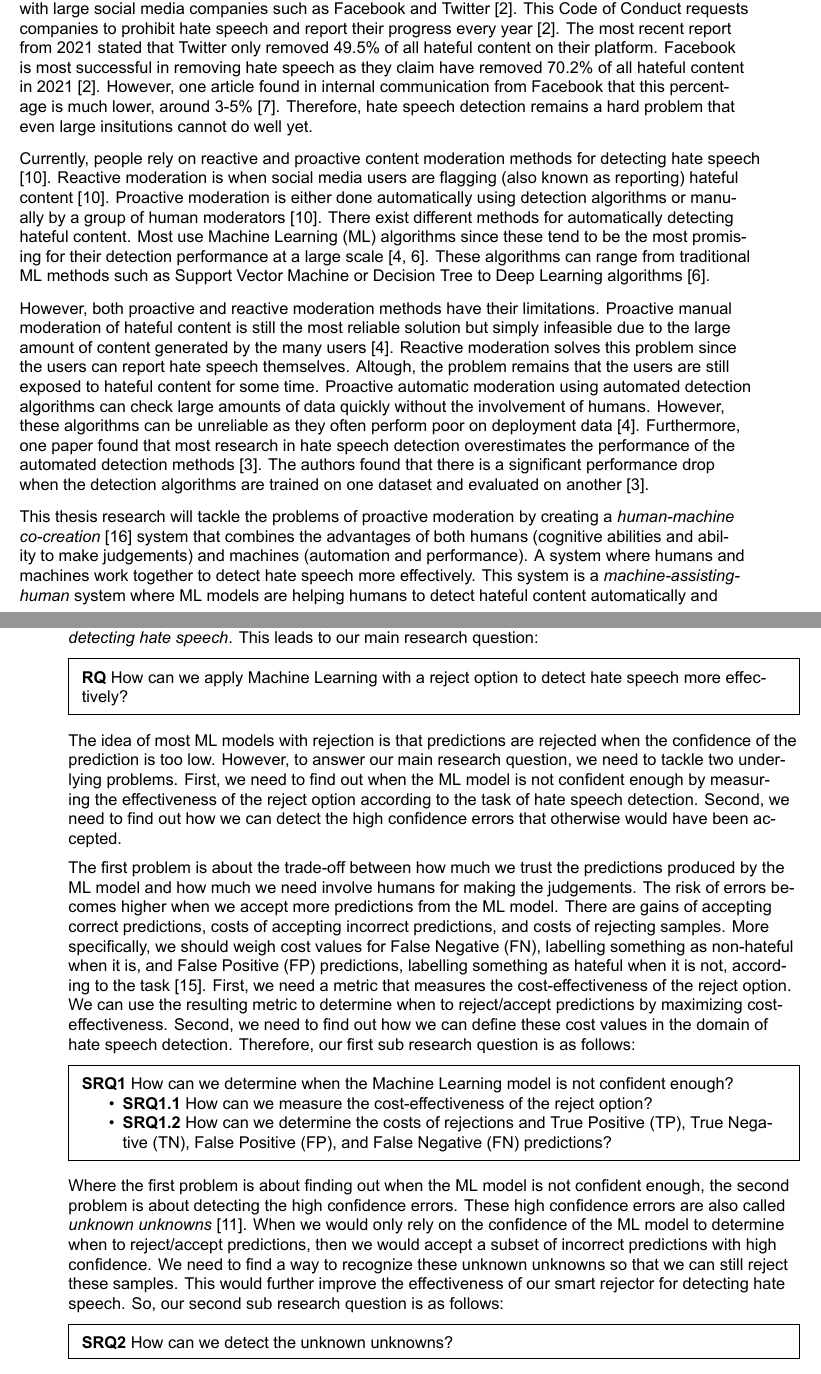
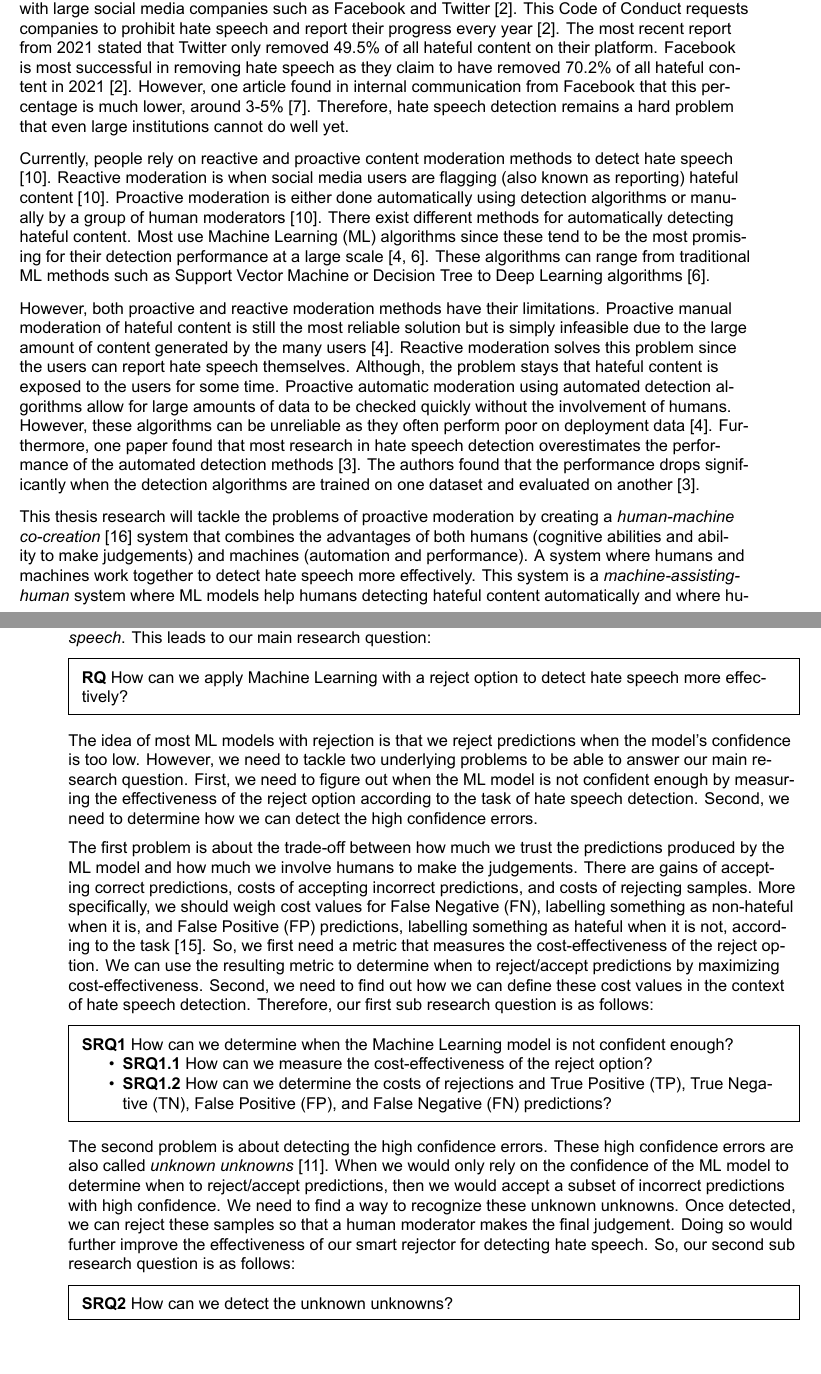
Before and after one commit to delftcrowd/smart_rejector_for_hate_speech, a LaTeX thesis (report/report.tex, which reads report/introduction.tex): two parts of pages 11 and 12 of 26, joined at a grey line, cut so that both start at the same text, the shorter picture padded with empty space. The pictures show the PDF file report/report.pdf that the author committed with the source.

Commit message:
Fix grammar

```diff
--- a/report/introduction.tex
+++ b/report/introduction.tex
@@ -15,3 +15,3 @@ Currently, people rely on reactive and proactive content moderation methods for
 
-However, both proactive and reactive moderation methods have their limitations. Proactive manual moderation of hateful content is still the most reliable solution but simply infeasible due to the large amount of content generated by the many users \cite{balayn2021automatic}. Reactive moderation solves this problem since the users can report hate speech themselves. Altough, the problem remains that the users are still exposed to hateful content for some time. Proactive automatic moderation using automated detection algorithms can check large amounts of data quickly without the involvement of humans. However, these algorithms can be unreliable as they often perform poor on deployment data \cite{balayn2021automatic}. Furthermore, one paper found that most research in hate speech detection overestimates the performance of the automated detection methods \cite{arango2019hate}. The authors found that there is a significant performance drop when the detection algorithms are trained on one dataset and evaluated on another \cite{arango2019hate}.
+However, both proactive and reactive moderation methods have their limitations. Proactive manual moderation of hateful content is still the most reliable solution but is simply infeasible due to the large amount of content generated by the many users \cite{balayn2021automatic}. Reactive moderation solves this problem since the users can report hate speech themselves. Although, the problem stays that hateful content is exposed to the users for some time. Proactive automatic moderation using automated detection algorithms allow for large amounts of data to be checked quickly without the involvement of humans. However, these algorithms can be unreliable as they often perform poor on deployment data \cite{balayn2021automatic}. Furthermore, one paper found that most research in hate speech detection overestimates the performance of the automated detection methods \cite{arango2019hate}. The authors found that the performance drops significantly when the detection algorithms are trained on one dataset and evaluated on another \cite{arango2019hate}.
 
@@ -25,9 +25,9 @@ This thesis research will tackle the problems of proactive moderation by creatin
 % How can we improve automated hate speech detection methods using ?
 % How can we apply Machine Learning with a reject option to detect hate speech more effectively/reliably ?
 
-The idea of most ML models with rejection is that predictions are rejected when the confidence of the prediction is too low. However, to answer our main research question, we need to tackle two underlying problems. First, we need to find out when the ML model is not confident enough by measuring the effectiveness of the reject option according to the task of hate speech detection. Second, we need to find out how we can detect the high confidence errors that otherwise would have been accepted.
+The idea of most ML models with rejection is that we reject predictions when the model's confidence is too low. However, we need to tackle two underlying problems to be able to answer our main research question. First, we need to figure out when the ML model is not confident enough by measuring the effectiveness of the reject option according to the task of hate speech detection. Second, we need to determine how we can detect the high confidence errors.
 
-The first problem is about the trade-off between how much we trust the predictions produced by the ML model and how much we need involve humans for making the judgements. The risk of errors becomes higher when we accept more predictions from the ML model. There are gains of accepting correct predictions, costs of accepting incorrect predictions, and costs of rejecting samples. More specifically, we should weigh cost values for False Negative (FN), labelling something as non-hateful when it is, and False Positive (FP) predictions, labelling something as hateful when it is not, according to the task \cite{sayin2021science}. First, we need a metric that measures the cost-effectiveness of the reject option. We can use the resulting metric to determine when to reject/accept predictions by maximizing cost-effectiveness. Second, we need to find out how we can define these cost values in the domain of hate speech detection. Therefore, our first sub research question is as follows:
+The first problem is about the trade-off between how much we trust the predictions produced by the ML model and how much we involve humans to make the judgements. There are gains of accepting correct predictions, costs of accepting incorrect predictions, and costs of rejecting samples. More specifically, we should weigh cost values for False Negative (FN), labelling something as non-hateful when it is, and False Positive (FP) predictions, labelling something as hateful when it is not, according to the task \cite{sayin2021science}. So, we first need a metric that measures the cost-effectiveness of the reject option. We can use the resulting metric to determine when to reject/accept predictions by maximizing cost-effectiveness. Second, we need to find out how we can define these cost values in the context of hate speech detection. Therefore, our first sub research question is as follows:
 
 \customtextbox{
 	\textbf{SRQ1} How can we determine when the Machine Learning model is not confident enough?
@@ -37,7 +37,7 @@ The first problem is about the trade-off between how much we trust the predictio
 	\end{itemize}
 }
 
-Where the first problem is about finding out when the ML model is not confident enough, the second problem is about detecting the high confidence errors. These high confidence errors are also called \textit{unknown unknowns} \cite{liu2020towards}. When we would only rely on the confidence of the ML model to determine when to reject/accept predictions, then we would accept a subset of incorrect predictions with high confidence. We need to find a way to recognize these unknown unknowns so that we can still reject these samples. This would further improve the effectiveness of our smart rejector for detecting hate speech. So, our second sub research question is as follows:
+The second problem is about detecting the high confidence errors. These high confidence errors are also called \textit{unknown unknowns} \cite{liu2020towards}. When we would only rely on the confidence of the ML model to determine when to reject/accept predictions, then we would accept a subset of incorrect predictions with high confidence. We need to find a way to recognize these unknown unknowns. Once detected, we can reject these samples so that a human moderator makes the final judgement. Doing so would further improve the effectiveness of our smart rejector for detecting hate speech. So, our second sub research question is as follows:
 
 \customtextbox{\textbf{SRQ2} How can we detect the unknown unknowns?}
 
```
Also changed, not shown: report/report.pdf, report/introduction.tex (6 more changed lines).
